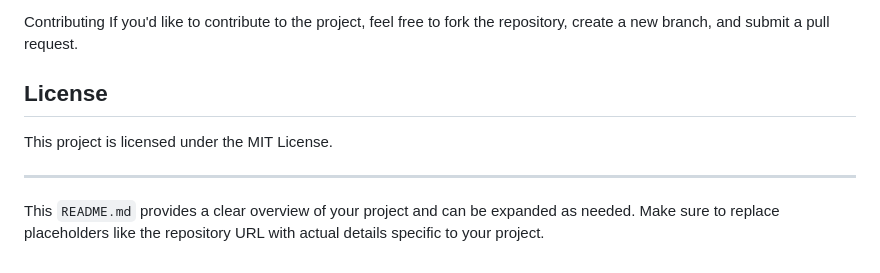
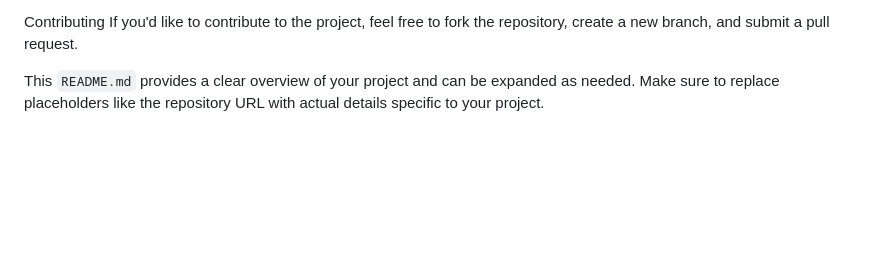
Before and after one commit to sridhar281/BusHivee, a Markdown page: README.md, the part around the change printed below. Rendered like a GitHub page; blank space fills up the shorter version.

```diff
--- a/README.md
+++ b/README.md
@@ -83,9 +84,5 @@ Frontend:
 Contributing
 If you'd like to contribute to the project, feel free to fork the repository, create a new branch, and submit a pull request.
 
-## License
-This project is licensed under the MIT License.
-
----
 
 This `README.md` provides a clear overview of your project and can be expanded as needed. Make sure to replace placeholders like the repository URL with actual details specific to your project.
```
Also changed, not shown: other parts of README.md (+2 -1 lines).
